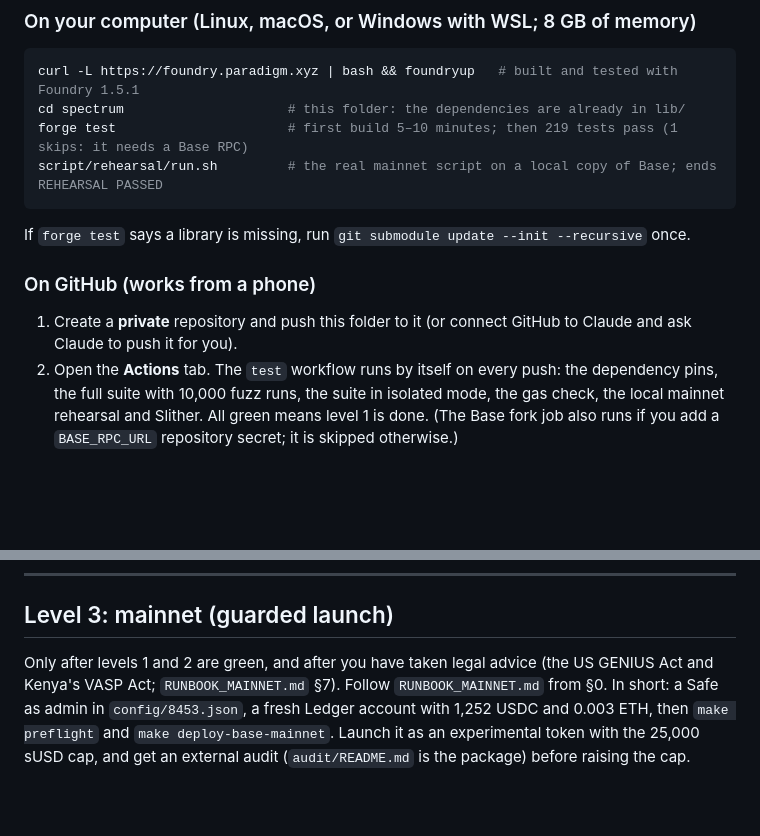
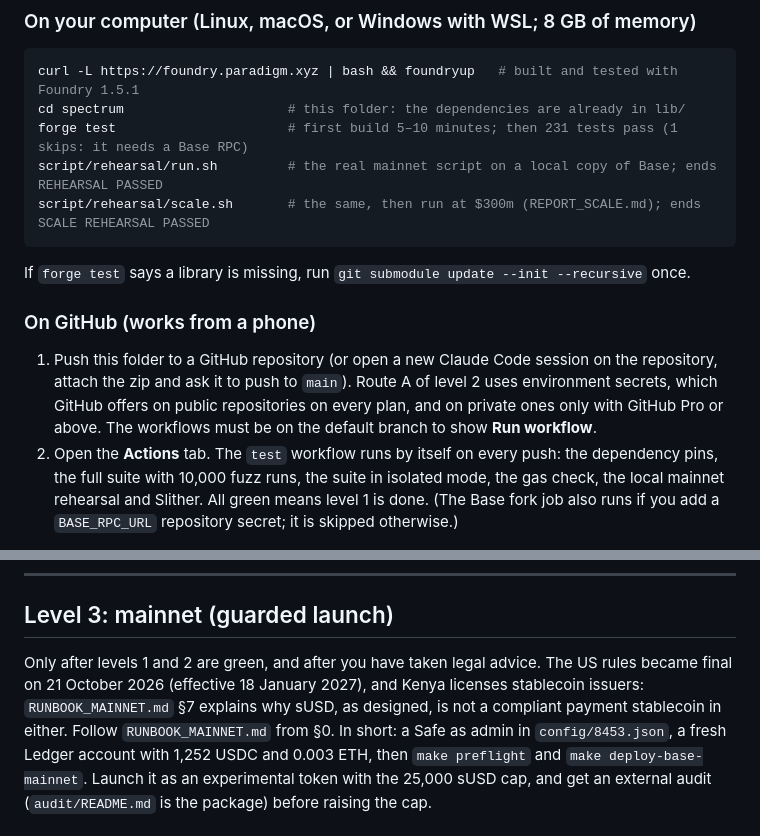
Before and after one commit to Ashioya-ui/ERC-20-experimental-Stable-Coin, a Markdown page: DEPLOY_AND_TEST.md, 2 parts joined by grey strips. GitHub-like rendering; blank space fills up the shorter version.

````diff
--- a/DEPLOY_AND_TEST.md
+++ b/DEPLOY_AND_TEST.md
@@ -18,16 +18,19 @@ until level 3.
 ```bash
 curl -L https://foundry.paradigm.xyz | bash && foundryup   # built and tested with Foundry 1.5.1
 cd spectrum                     # this folder: the dependencies are already in lib/
-forge test                      # first build 5–10 minutes; then 219 tests pass (1 skips: it needs a Base RPC)
+forge test                      # first build 5–10 minutes; then 231 tests pass (1 skips: it needs a Base RPC)
 script/rehearsal/run.sh         # the real mainnet script on a local copy of Base; ends REHEARSAL PASSED
+script/rehearsal/scale.sh       # the same, then run at $300m (REPORT_SCALE.md); ends SCALE REHEARSAL PASSED
 ```
 
 If `forge test` says a library is missing, run `git submodule update --init --recursive` once.
 
 ### On GitHub (works from a phone)
 
-1. Create a **private** repository and push this folder to it (or connect GitHub to Claude and
-   ask Claude to push it for you).
+1. Push this folder to a GitHub repository (or open a new Claude Code session on the repository,
+   attach the zip and ask it to push to `main`). Route A of level 2 uses environment secrets,
+   which GitHub offers on public repositories on every plan, and on private ones only with
+   GitHub Pro or above. The workflows must be on the default branch to show **Run workflow**.
 2. Open the **Actions** tab. The `test` workflow runs by itself on every push: the dependency
    pins, the full suite with 10,000 fuzz runs, the suite in isolated mode, the gas check, the
    local mainnet rehearsal and Slither. All green means level 1 is done. (The Base fork job
@@ -93,8 +96,10 @@ make post-deploy-check-sepolia
 
 ## Level 3: mainnet (guarded launch)
 
-Only after levels 1 and 2 are green, and after you have taken legal advice (the US GENIUS Act
-and Kenya's VASP Act; `RUNBOOK_MAINNET.md` §7). Follow `RUNBOOK_MAINNET.md` from §0. In short:
+Only after levels 1 and 2 are green, and after you have taken legal advice. The US rules became
+final on 21 October 2026 (effective 18 January 2027), and Kenya licenses stablecoin issuers:
+`RUNBOOK_MAINNET.md` §7 explains why sUSD, as designed, is not a compliant payment stablecoin in
+either. Follow `RUNBOOK_MAINNET.md` from §0. In short:
 a Safe as admin in `config/8453.json`, a fresh Ledger account with 1,252 USDC and 0.003 ETH,
 then `make preflight` and `make deploy-base-mainnet`. Launch it as an experimental token with
 the 25,000 sUSD cap, and get an external audit (`audit/README.md` is the package) before
````
Also changed, not shown: REPORT_SCALE.md (+9 -2 lines), RUNBOOK_MAINNET.md (+24 -2 lines).
